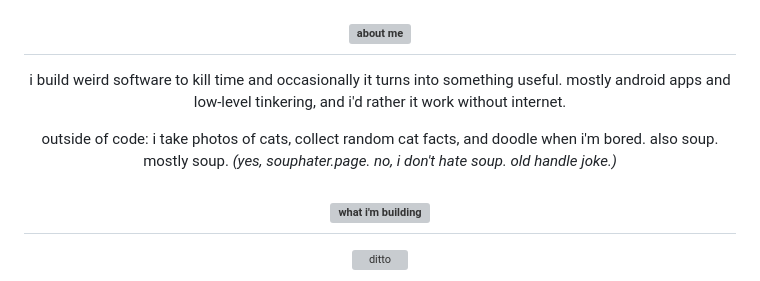
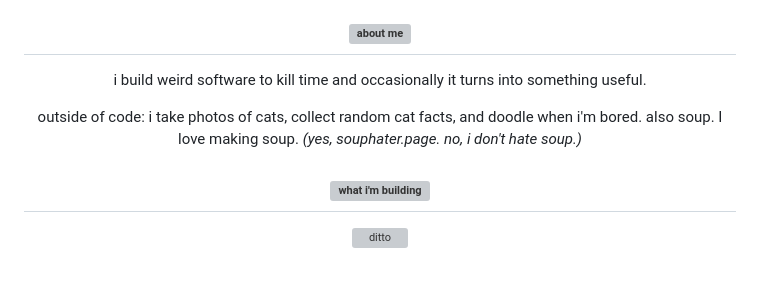
Before and after one commit to tahaenasraoui-debug/walsoup, a Markdown page: README.md, the part around the change. GitHub-like rendering; grey boxes are pictures that could not be loaded.

Commit message:
Revise personal introduction in README
Updated personal description and clarified soup preference.

```diff
--- a/README.md
+++ b/README.md
@@ -8,9 +8,9 @@
 
 ## <img alt="about me" src="https://raw.githubusercontent.com/walsoup/walsoup/main/assets/sprite.svg#h-about" width="640" height="56">
 
-i build weird software to kill time and occasionally it turns into something useful. mostly android apps and low-level tinkering, and i'd rather it work without internet.
+i build weird software to kill time and occasionally it turns into something useful.
 
-outside of code: i take photos of cats, collect random cat facts, and doodle when i'm bored. also soup. mostly soup. *(yes, souphater.page. no, i don't hate soup. old handle joke.)*
+outside of code: i take photos of cats, collect random cat facts, and doodle when i'm bored. also soup. I love making soup. *(yes, souphater.page. no, i don't hate soup.)*
 
 ## <img alt="what i'm building" src="https://raw.githubusercontent.com/walsoup/walsoup/main/assets/sprite.svg#h-building" width="640" height="56">
 
```
